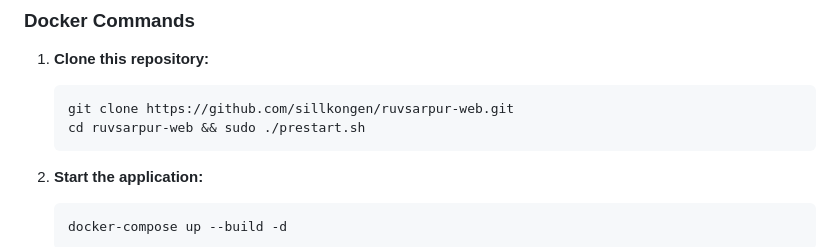
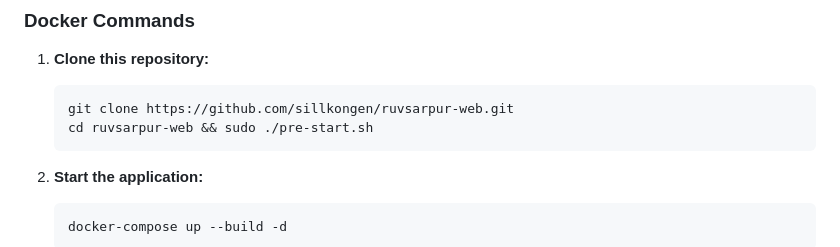
Before and after one commit to sillkongen/ruvsarpur-web, a Markdown page: README.md, the part around the change. GitHub-like rendering.

Commit message:
Fixing a typo

````diff
--- a/README.md
+++ b/README.md
@@ -30,7 +30,7 @@ A modern web interface for downloading shows from RÚV Sarpurinn with instant se
 1. **Clone this repository:**
    ```bash
    git clone https://github.com/sillkongen/ruvsarpur-web.git
-   cd ruvsarpur-web && sudo ./prestart.sh
+   cd ruvsarpur-web && sudo ./pre-start.sh
    ```
 
 2. **Start the application:**
````
